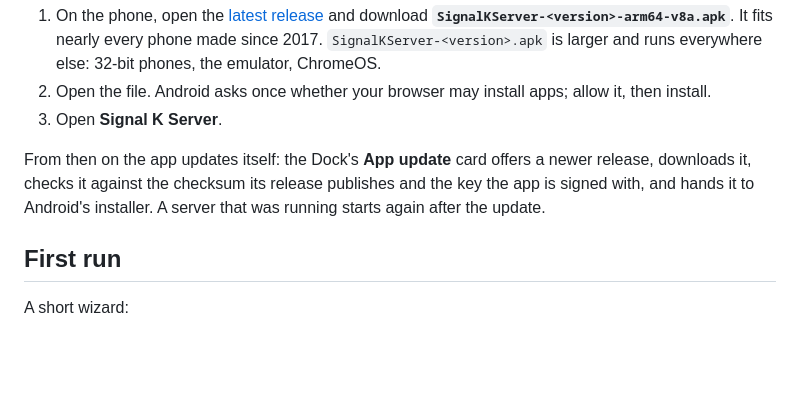
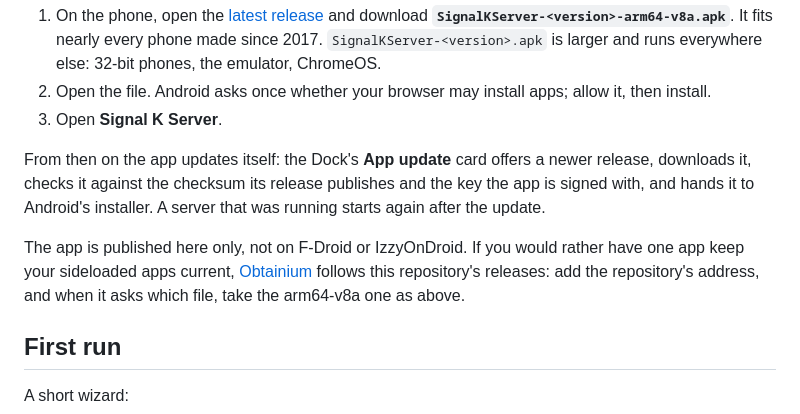
Before and after one commit to KEGustafsson/signalk-server-android, a Markdown page: README.md, the part around the change. Drawn GitHub-style; blank space fills up the shorter version.

```diff
--- a/README.md
+++ b/README.md
@@ -38,6 +38,8 @@ You need a phone or tablet with Android 10 or later and, for the first run, abou
 3. Open **Signal K Server**.
 
 From then on the app updates itself: the Dock's **App update** card offers a newer release, downloads it, checks it against the checksum its release publishes and the key the app is signed with, and hands it to Android's installer. A server that was running starts again after the update.
+
+The app is published here only, not on F-Droid or IzzyOnDroid. If you would rather have one app keep your sideloaded apps current, [Obtainium](https://github.com/ImranR98/Obtainium) follows this repository's releases: add the repository's address, and when it asks which file, take the arm64-v8a one as above.
 
 ## First run
 
```
Also changed, not shown: docs/PLAN.md (+8 -5 lines).
